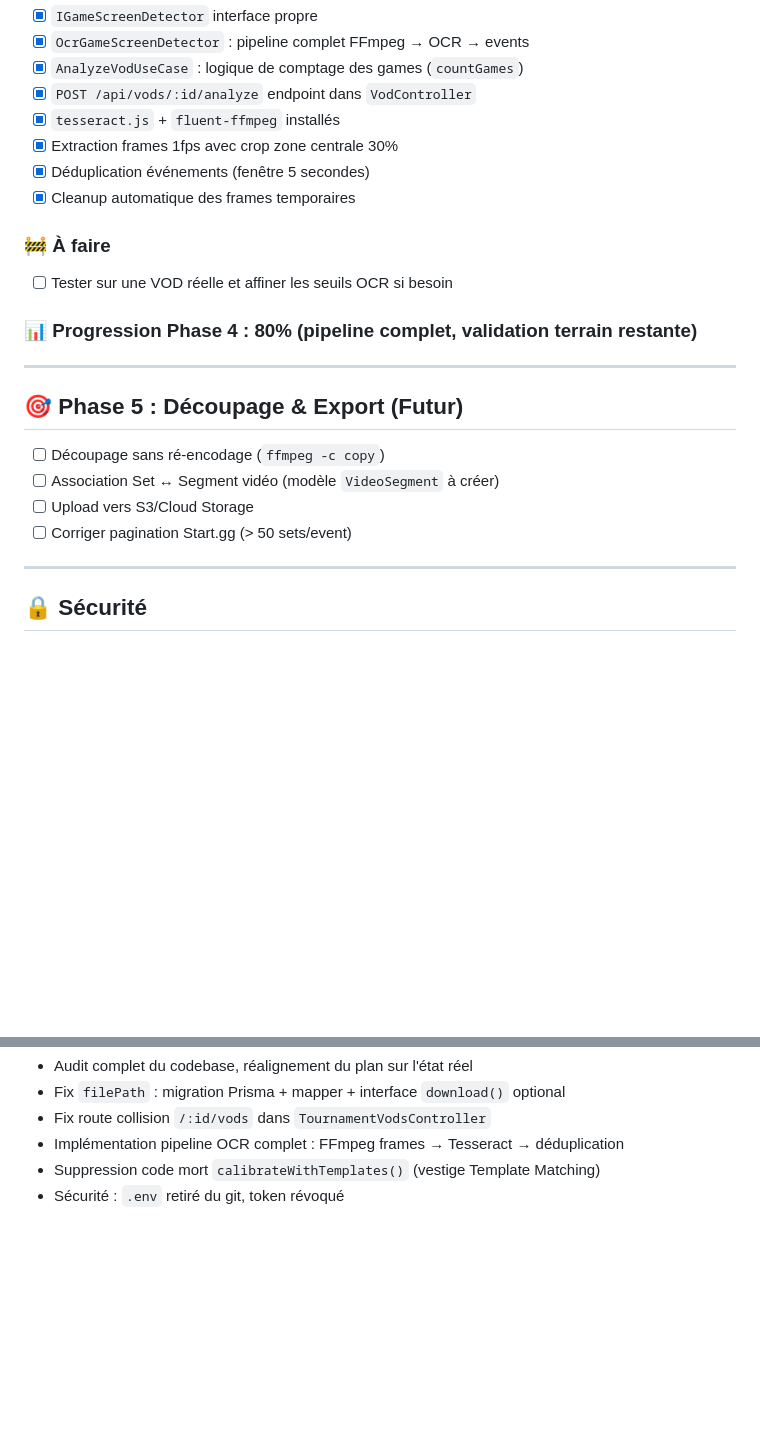
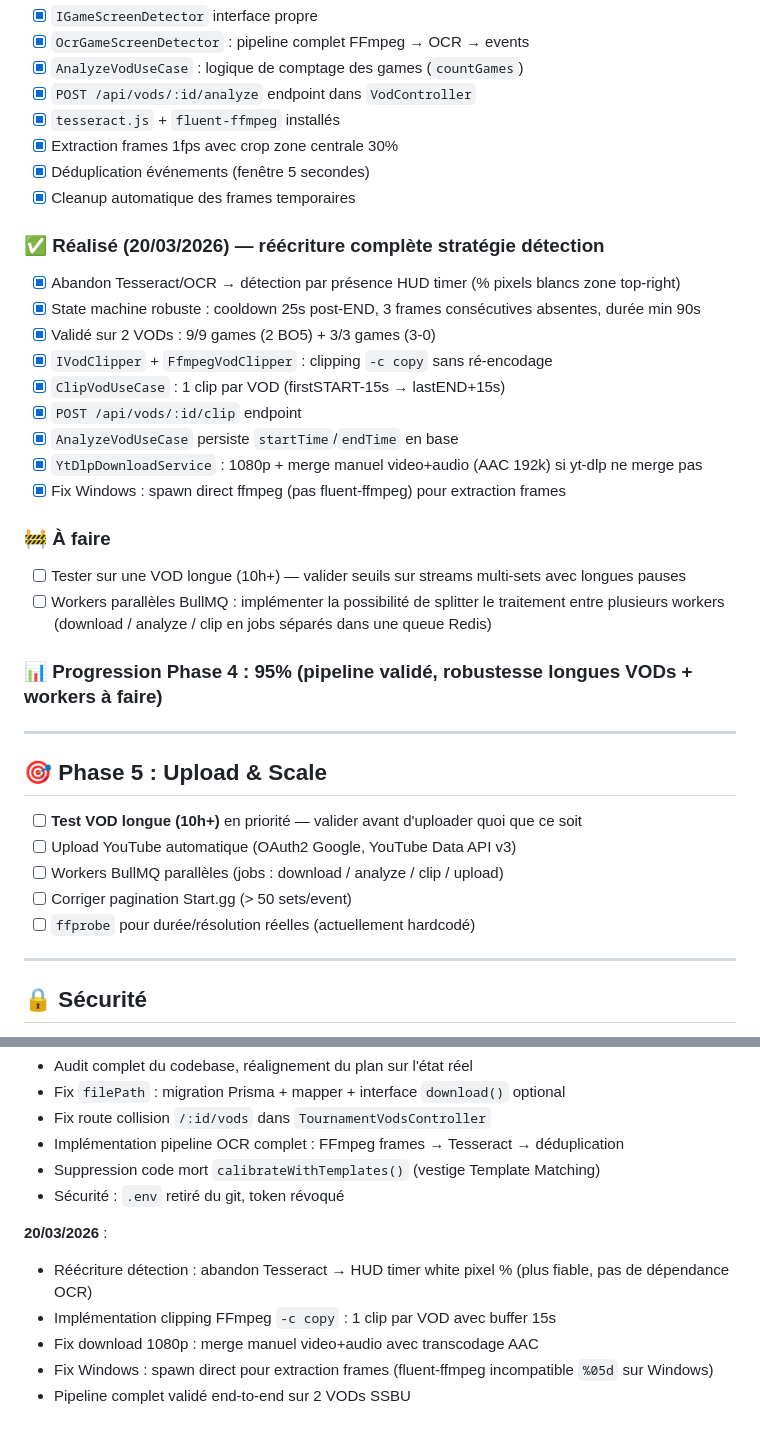
Before and after one commit to Bachekou-DIABY/vod-factory, a Markdown page: PLAN.md, 2 parts joined by grey strips. Drawn GitHub-style; blank space fills up the shorter version.

Commit message:
docs: mise à jour PLAN.md — phase 4 complète, phase 5 planifiée

```diff
--- a/PLAN.md
+++ b/PLAN.md
@@ -96,19 +96,32 @@ Le "cœur nucléaire" : découpage automatique via OCR (pas de Template Matching
 - [x] Déduplication événements (fenêtre 5 secondes)
 - [x] Cleanup automatique des frames temporaires
 
+### ✅ Réalisé (20/03/2026) — réécriture complète stratégie détection
+- [x] Abandon Tesseract/OCR → détection par présence HUD timer (% pixels blancs zone top-right)
+- [x] State machine robuste : cooldown 25s post-END, 3 frames consécutives absentes, durée min 90s
+- [x] Validé sur 2 VODs : 9/9 games (2 BO5) + 3/3 games (3-0)
+- [x] `IVodClipper` + `FfmpegVodClipper` : clipping `-c copy` sans ré-encodage
+- [x] `ClipVodUseCase` : 1 clip par VOD (firstSTART-15s → lastEND+15s)
+- [x] `POST /api/vods/:id/clip` endpoint
+- [x] `AnalyzeVodUseCase` persiste `startTime`/`endTime` en base
+- [x] `YtDlpDownloadService` : 1080p + merge manuel video+audio (AAC 192k) si yt-dlp ne merge pas
+- [x] Fix Windows : spawn direct ffmpeg (pas fluent-ffmpeg) pour extraction frames
+
 ### 🚧 À faire
-- [ ] Tester sur une VOD réelle et affiner les seuils OCR si besoin
+- [ ] Tester sur une VOD longue (10h+) — valider seuils sur streams multi-sets avec longues pauses
+- [ ] Workers parallèles BullMQ : implémenter la possibilité de splitter le traitement entre plusieurs workers (download / analyze / clip en jobs séparés dans une queue Redis)
 
-### 📊 Progression Phase 4 : **80%** (pipeline complet, validation terrain restante)
+### 📊 Progression Phase 4 : **95%** (pipeline validé, robustesse longues VODs + workers à faire)
 
 ---
 
-## 🎯 Phase 5 : Découpage & Export (Futur)
+## 🎯 Phase 5 : Upload & Scale
 
-- [ ] Découpage sans ré-encodage (`ffmpeg -c copy`)
-- [ ] Association Set ↔ Segment vidéo (modèle `VideoSegment` à créer)
-- [ ] Upload vers S3/Cloud Storage
+- [ ] **Test VOD longue (10h+)** en priorité — valider avant d'uploader quoi que ce soit
+- [ ] Upload YouTube automatique (OAuth2 Google, YouTube Data API v3)
+- [ ] Workers BullMQ parallèles (jobs : download / analyze / clip / upload)
 - [ ] Corriger pagination Start.gg (> 50 sets/event)
+- [ ] `ffprobe` pour durée/résolution réelles (actuellement hardcodé)
 
 ---
 
@@ -147,3 +160,10 @@ Le "cœur nucléaire" : découpage automatique via OCR (pas de Template Matching
 - Implémentation pipeline OCR complet : FFmpeg frames → Tesseract → déduplication
 - Suppression code mort `calibrateWithTemplates()` (vestige Template Matching)
 - Sécurité : `.env` retiré du git, token révoqué
+
+**20/03/2026** :
+- Réécriture détection : abandon Tesseract → HUD timer white pixel % (plus fiable, pas de dépendance OCR)
+- Implémentation clipping FFmpeg `-c copy` : 1 clip par VOD avec buffer 15s
+- Fix download 1080p : merge manuel video+audio avec transcodage AAC
+- Fix Windows : spawn direct pour extraction frames (fluent-ffmpeg incompatible `%05d` sur Windows)
+- Pipeline complet validé end-to-end sur 2 VODs SSBU
```
